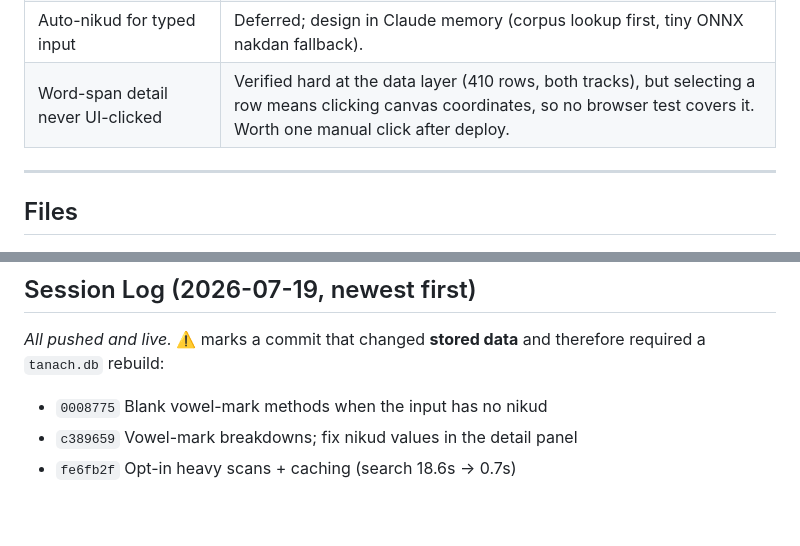
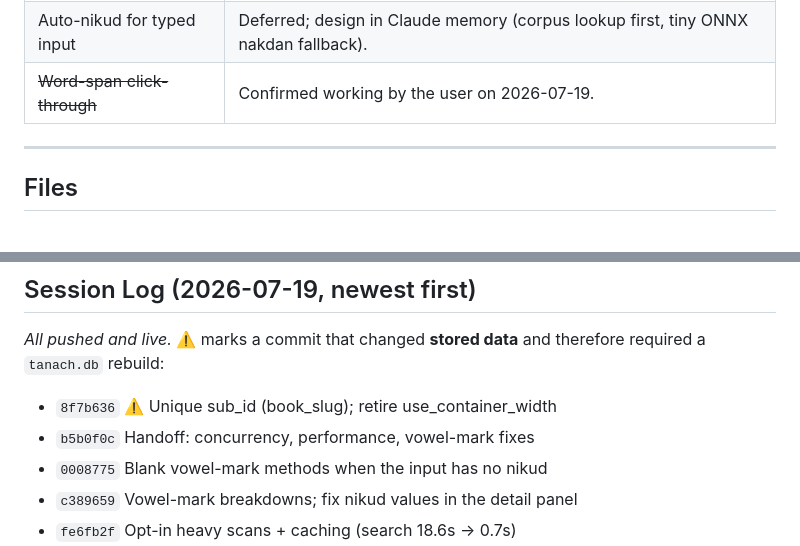
Before and after one commit to TorahNLP/tanach-gematria, a Markdown page: HANDOFF.md, 2 parts joined by grey strips. Drawn GitHub-style; blank space fills up the shorter version.

```diff
--- a/HANDOFF.md
+++ b/HANDOFF.md
@@ -469,7 +466,7 @@ mode has no picker — it searches every method by design.
 | Transliteration search | Not built. |
 | On-screen Hebrew keyboard | Still commented out (`_KBD_KEY`). |
 | Auto-nikud for typed input | Deferred; design in Claude memory (corpus lookup first, tiny ONNX nakdan fallback). |
-| Word-span detail never UI-clicked | Verified hard at the data layer (410 rows, both tracks), but selecting a row means clicking canvas coordinates, so no browser test covers it. Worth one manual click after deploy. |
+| ~~Word-span click-through~~ | Confirmed working by the user on 2026-07-19. |
 
 ---
 
@@ -530,6 +527,8 @@ visible in production.
 *All pushed and live.* ⚠️ marks a commit that changed **stored data** and
 therefore required a `tanach.db` rebuild:
 
+- `8f7b636` ⚠️ Unique sub_id (book_slug); retire use_container_width
+- `b5b0f0c` Handoff: concurrency, performance, vowel-mark fixes
 - `0008775` Blank vowel-mark methods when the input has no nikud
 - `c389659` Vowel-mark breakdowns; fix nikud values in the detail panel
 - `fe6fb2f` Opt-in heavy scans + caching (search 18.6s -> 0.7s)
```
Also changed, not shown: other parts of HANDOFF.md (+20 -23 lines).
